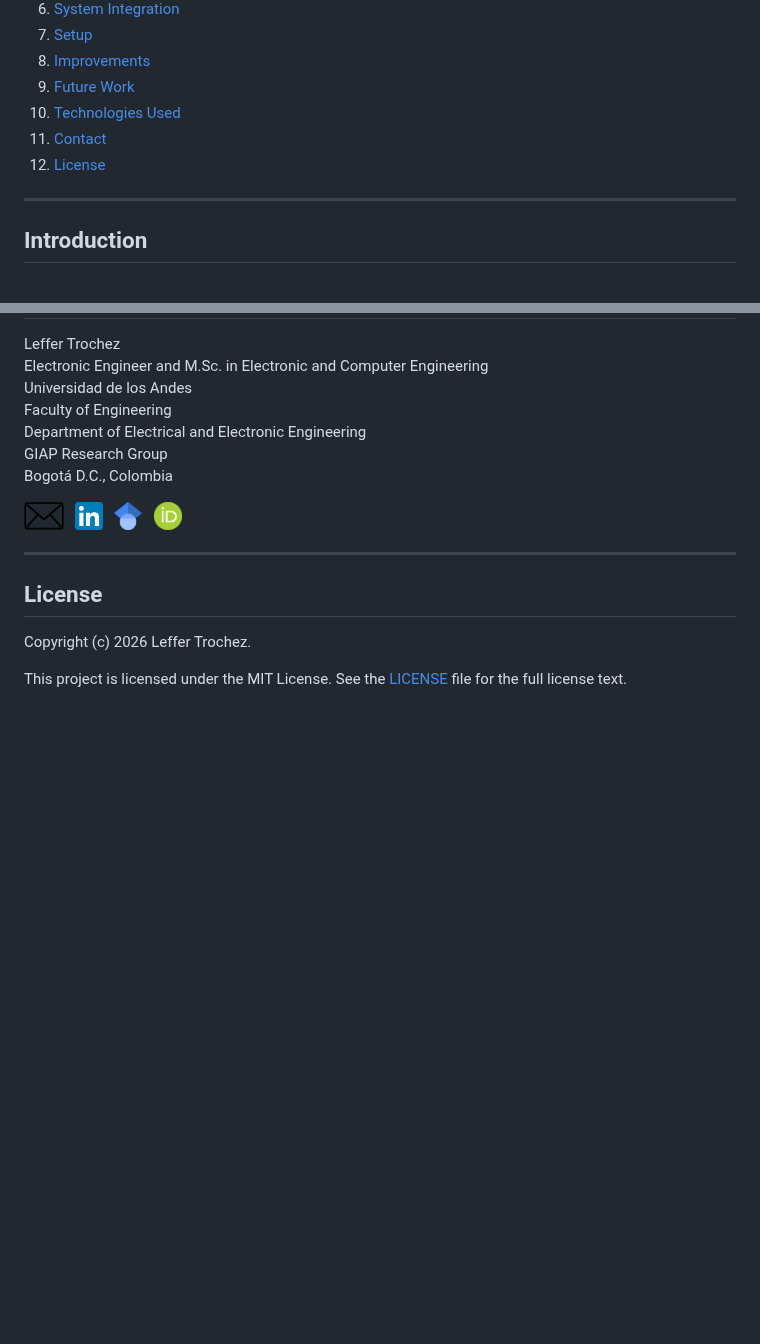
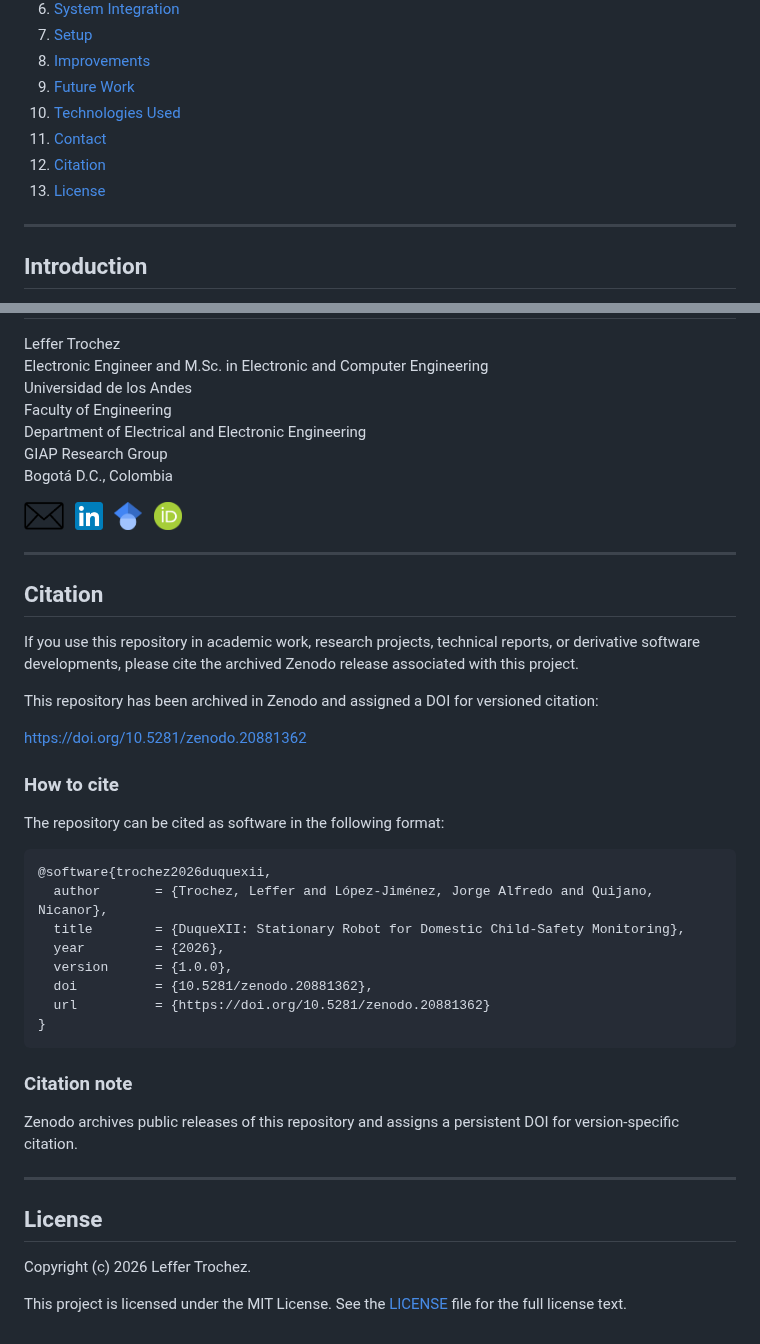
Before and after one commit to LefferTrochez/DuqueXII-Robot, a Markdown page: README.md, 2 parts joined by grey strips. Drawn GitHub-style; blank space fills up the shorter version.

````diff
--- a/README.md
+++ b/README.md
@@ -28,7 +29,8 @@
 9. [Future Work](#future-work)
 10. [Technologies Used](#technologies-used)
 11. [Contact](#contact)
-12. [License](#license)
+12. [Citation](#citation)
+13. [License](#license)
 
 ---
 
@@ -199,6 +191,35 @@ Bogotá D.C., Colombia
 
 ---
 
+## Citation
+
+If you use this repository in academic work, research projects, technical reports, or derivative software developments, please cite the archived Zenodo release associated with this project.
+
+This repository has been archived in Zenodo and assigned a DOI for versioned citation:
+
+[https://doi.org/10.5281/zenodo.20881362](https://doi.org/10.5281/zenodo.20881362)
+
+### How to cite
+
+The repository can be cited as software in the following format:
+
+```bibtex
+@software{trochez2026duquexii,
+  author       = {Trochez, Leffer and López-Jiménez, Jorge Alfredo and Quijano, Nicanor},
+  title        = {DuqueXII: Stationary Robot for Domestic Child-Safety Monitoring},
+  year         = {2026},
+  version      = {1.0.0},
+  doi          = {10.5281/zenodo.20881362},
+  url          = {https://doi.org/10.5281/zenodo.20881362}
+}
+```
+
+### Citation note
+
+Zenodo archives public releases of this repository and assigns a persistent DOI for version-specific citation.
+
+---
+
 ## License
 
 Copyright (c) 2026 Leffer Trochez.
````
Also changed, not shown: other parts of README.md (+12 -21 lines).
